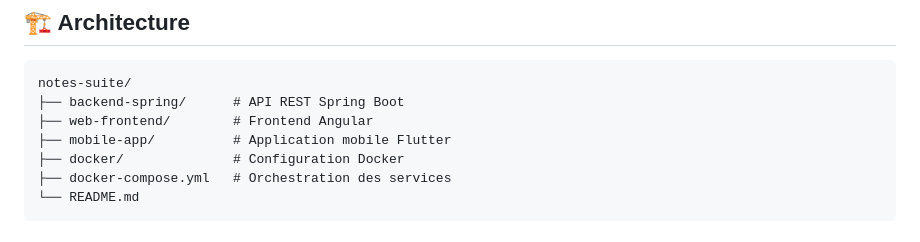
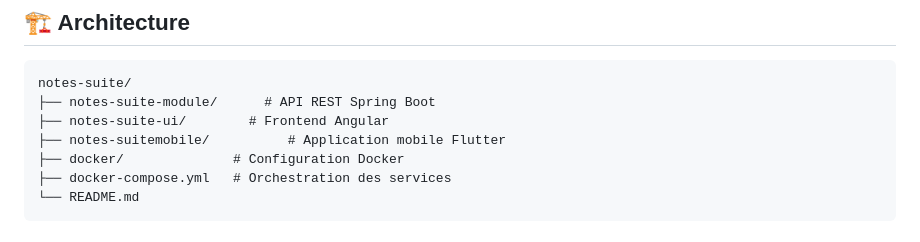
Before and after one commit to Kuni77/notes-suite, a Markdown page: README.md, the part around the change. Drawn GitHub-style.

````diff
--- a/README.md
+++ b/README.md
@@ -6,9 +6,9 @@ Application multi-plateforme complète pour la gestion de notes avec authentific
 
 ```
 notes-suite/
-├── backend-spring/      # API REST Spring Boot
-├── web-frontend/        # Frontend Angular
-├── mobile-app/          # Application mobile Flutter
+├── notes-suite-module/      # API REST Spring Boot
+├── notes-suite-ui/        # Frontend Angular
+├── notes-suitemobile/          # Application mobile Flutter
 ├── docker/              # Configuration Docker
 ├── docker-compose.yml   # Orchestration des services
 └── README.md
````
